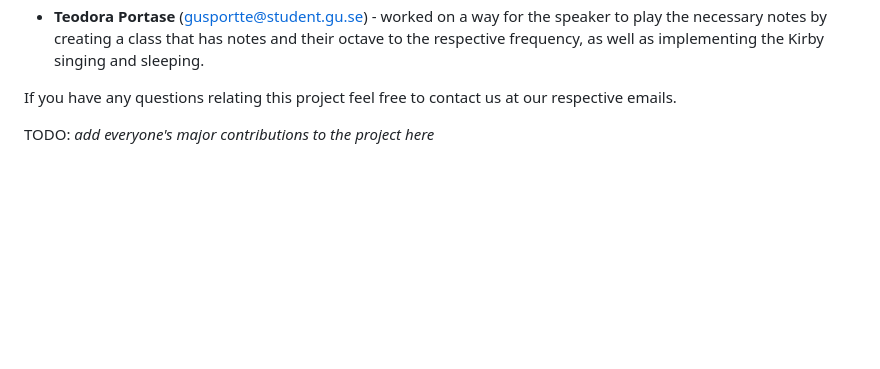
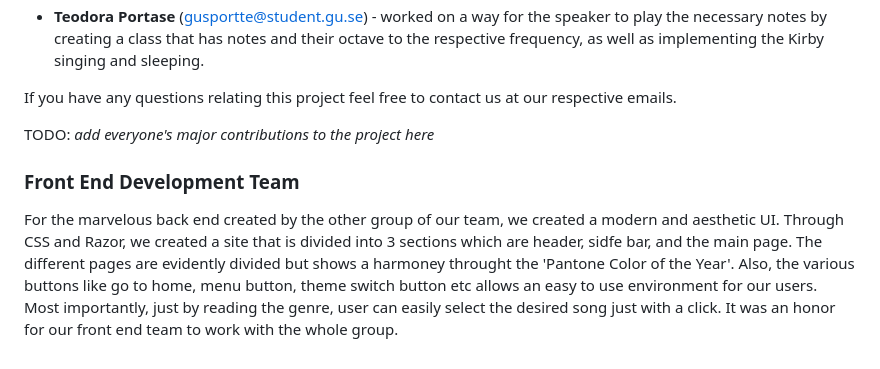
Before and after one commit to teoportase/BOOMbox, a Markdown page: README.md, the part around the change. Drawn GitHub-style; blank space fills up the shorter version.

Commit message:
#19 Update readme Wrote a paragraph for the front end development team.

```diff
--- a/README.md
+++ b/README.md
@@ -174,3 +174,12 @@ Group 12 consists of 6 beautiful young minds:
 If you have any questions relating this project feel free to contact us at our respective emails.
 
 TODO: *add everyone's major contributions to the project here*
+
+### Front End Development Team
+
+For the marvelous back end created by the other group of our team, we created a modern and aesthetic UI.
+Through CSS and Razor, we created a site that is divided into 3 sections which are header, sidfe bar, and the main page.
+The different pages are evidently divided but shows a harmoney throught the 'Pantone Color of the Year'.
+Also, the various buttons like go to home, menu button, theme switch button etc allows an easy to use environment for our users.
+Most importantly, just by reading the genre, user can easily select the desired song just with a click.
+It was an honor for our front end team to work with the whole group.
```
